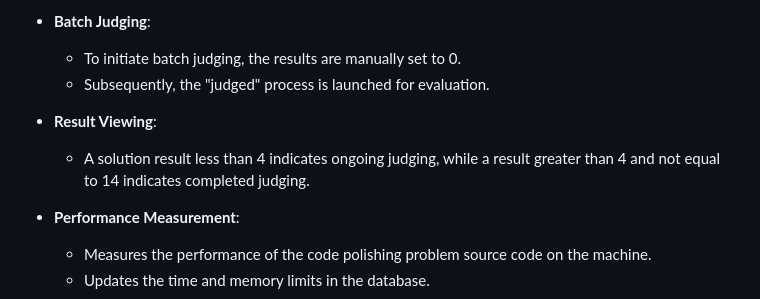
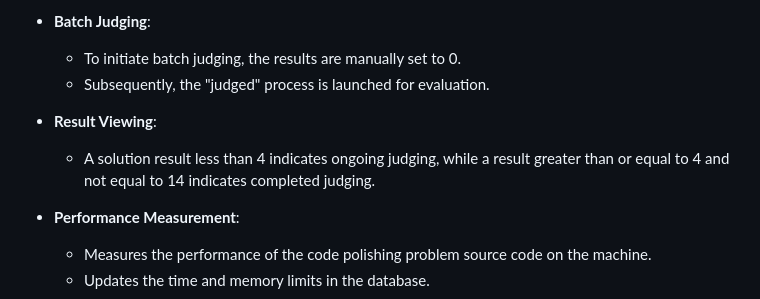
Before and after one commit to CodeEditorBench/CodeEditorBench, a Markdown page: evaluation/README.md, the part around the change. Rendered like a GitHub page.

```diff
--- a/evaluation/README.md
+++ b/evaluation/README.md
@@ -13,7 +13,7 @@
   - Subsequently, the "judged" process is launched for evaluation.
 
 - **Result Viewing**:
-  - A solution result less than 4 indicates ongoing judging, while a result greater than 4 and not equal to 14 indicates completed judging.
+  - A solution result less than 4 indicates ongoing judging, while a result greater than or equal to 4 and not equal to 14 indicates completed judging.
 
 - **Performance Measurement**:
   - Measures the performance of the code polishing problem source code on the machine.
```
